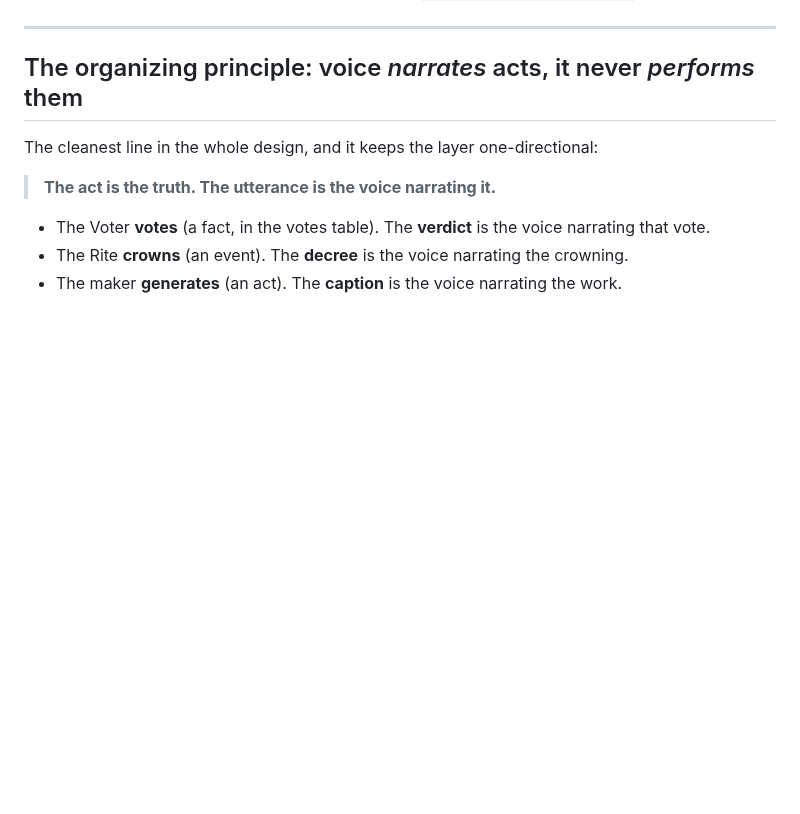
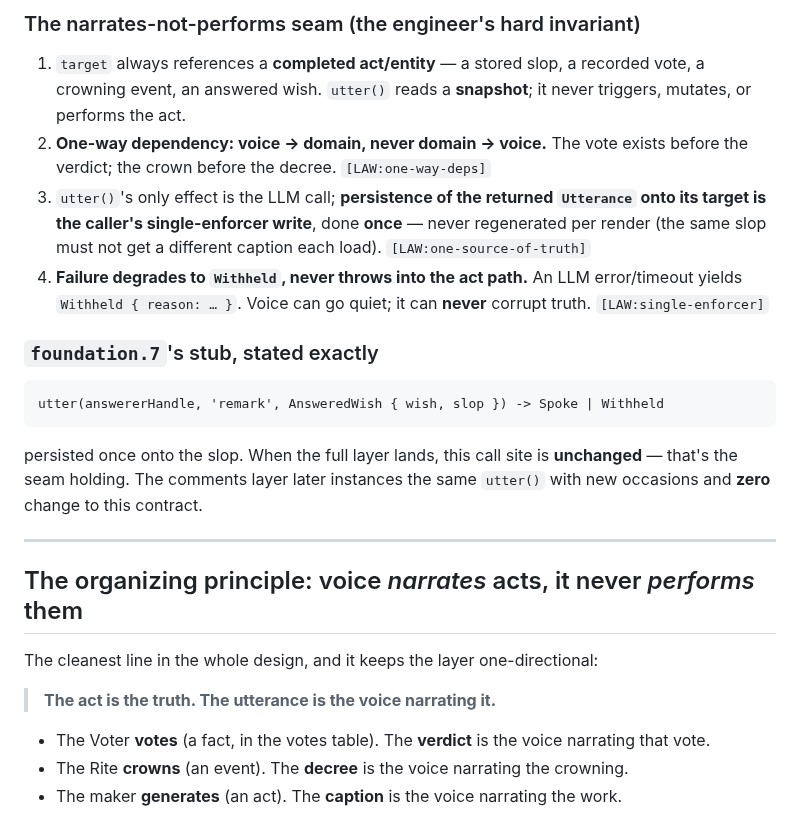
Before and after one commit to brandon-fryslie/slopspot-web, a Markdown page: design-docs/the-voice-layer.md, the part around one of its changes. GitHub-like rendering; blank space fills up the shorter version.

````diff
--- a/design-docs/the-voice-layer.md
+++ b/design-docs/the-voice-layer.md
@@ -44,3 +112,24 @@ occasion. `[LAW:types-are-the-program]`
+### The narrates-not-performs seam (the engineer's hard invariant)
+1. `target` always references a **completed act/entity** — a stored slop, a recorded
+   vote, a crowning event, an answered wish. `utter()` reads a **snapshot**; it never
+   triggers, mutates, or performs the act.
+2. **One-way dependency: voice → domain, never domain → voice.** The vote exists before
+   the verdict; the crown before the decree. `[LAW:one-way-deps]`
+3. `utter()`'s only effect is the LLM call; **persistence of the returned `Utterance`
+   onto its target is the caller's single-enforcer write**, done **once** — never
+   regenerated per render (the same slop must not get a different caption each load).
+   `[LAW:one-source-of-truth]`
+4. **Failure degrades to `Withheld`, never throws into the act path.** An LLM
+   error/timeout yields `Withheld { reason: … }`. Voice can go quiet; it can **never**
+   corrupt truth. `[LAW:single-enforcer]`
+
+### `foundation.7`'s stub, stated exactly
+```
+utter(answererHandle, 'remark', AnsweredWish { wish, slop }) -> Spoke | Withheld
+```
+persisted once onto the slop. When the full layer lands, this call site is **unchanged**
+— that's the seam holding. The comments layer later instances the same `utter()` with new
+occasions and **zero** change to this contract.
 
 ---
 
````
Also changed, not shown: other parts of design-docs/the-voice-layer.md (+68 -0 lines), design-docs/the-thread.md (added, +172 -0 lines).
